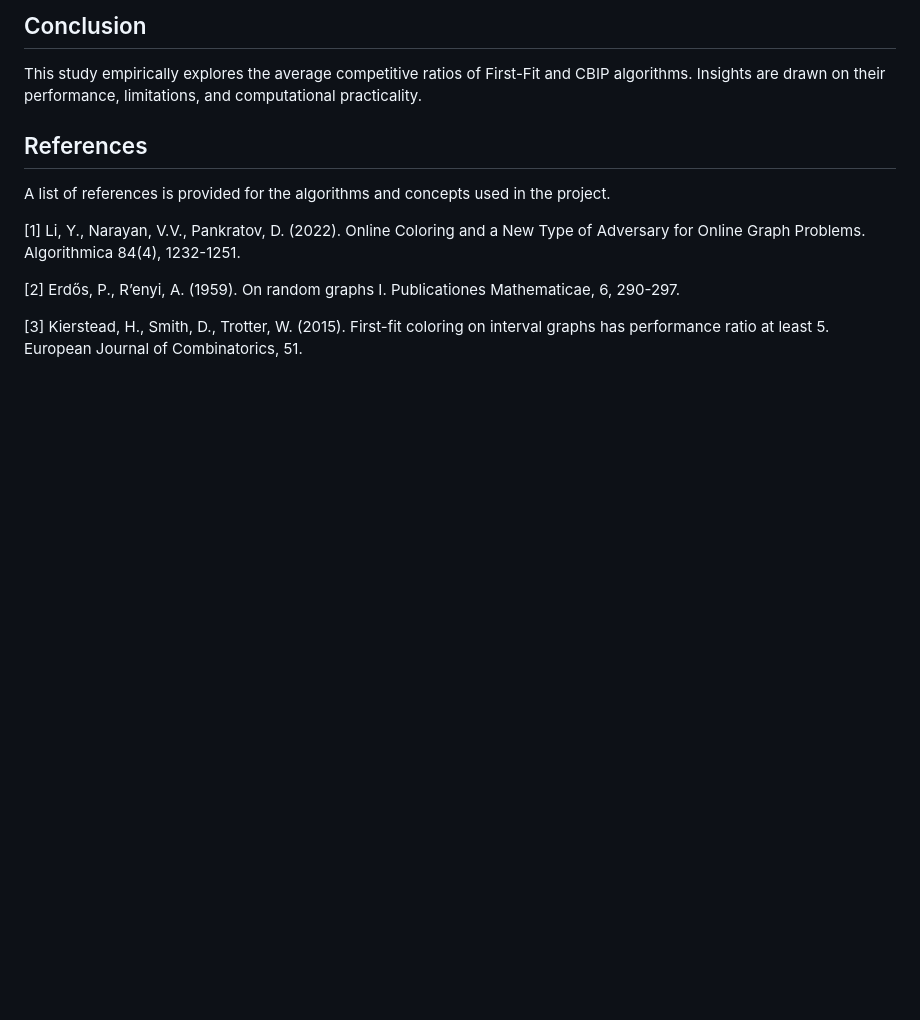
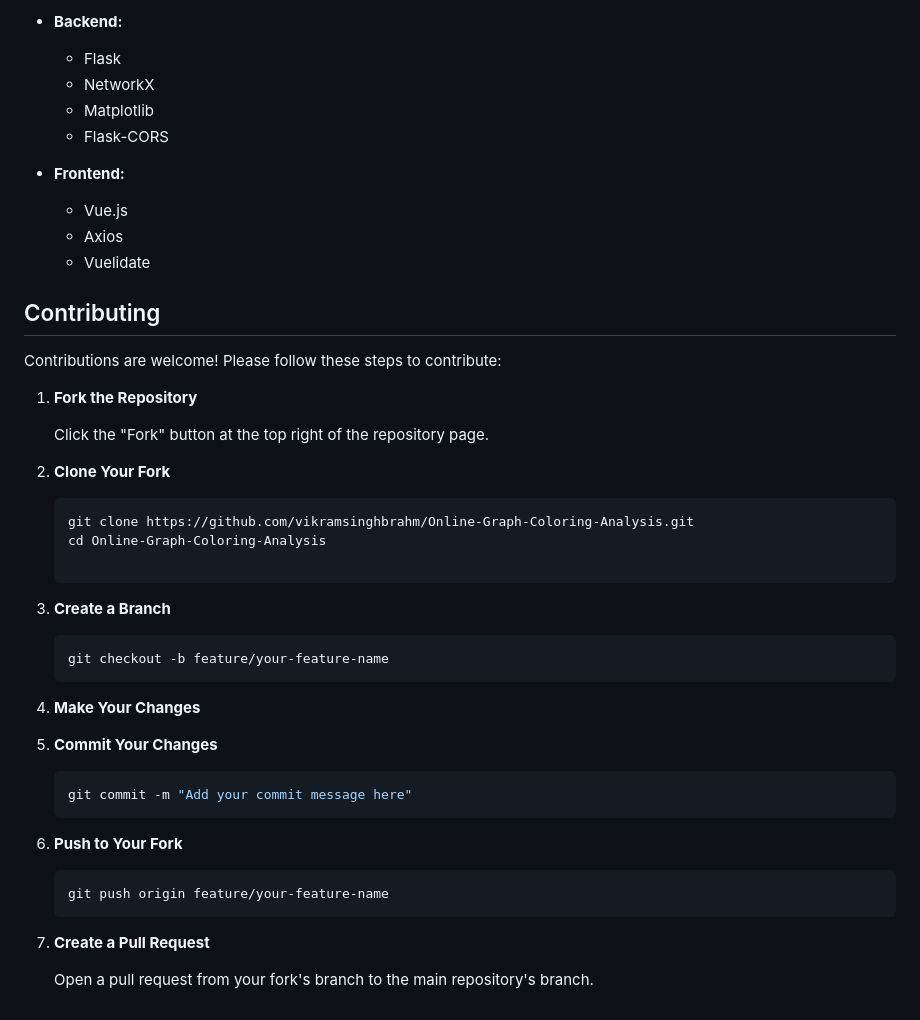
Before and after one commit to Vikramsinghbrahm/Online-Graph-Coloring-Analysis, a Markdown page: README.md, the part around one of its changes. Rendered like a GitHub page; blank space fills up the shorter version.

````diff
--- a/README.md
+++ b/README.md
@@ -99,15 +182,51 @@ Graphs are generated to be k-colorable, allowing efficient testing of k-coloring
 
-## Conclusion
+- **Backend:**
+  - Flask
+  - NetworkX
+  - Matplotlib
+  - Flask-CORS
 
-This study empirically explores the average competitive ratios of First-Fit and CBIP algorithms. Insights are drawn on their performance, limitations, and computational practicality.
+- **Frontend:**
+  - Vue.js
+  - Axios
+  - Vuelidate
 
+## Contributing
 
-## References
+Contributions are welcome! Please follow these steps to contribute:
 
-A list of references is provided for the algorithms and concepts used in the project.
+1. **Fork the Repository**
 
-[1] Li, Y., Narayan, V.V., Pankratov, D. (2022). Online Coloring and a New Type of Adversary for Online Graph Problems. Algorithmica 84(4), 1232-1251.
+   Click the "Fork" button at the top right of the repository page.
 
-[2] Erdős, P., R’enyi, A. (1959). On random graphs I. Publicationes Mathematicae, 6, 290-297.
+2. **Clone Your Fork**
 
-[3] Kierstead, H., Smith, D., Trotter, W. (2015). First-fit coloring on interval graphs has performance ratio at least 5. European Journal of Combinatorics, 51.
+   ```sh
+   git clone https://github.com/vikramsinghbrahm/Online-Graph-Coloring-Analysis.git
+   cd Online-Graph-Coloring-Analysis
+
+   ```
+
+3. **Create a Branch**
+
+   ```sh
+   git checkout -b feature/your-feature-name
+   ```
+
+4. **Make Your Changes**
+
+5. **Commit Your Changes**
+
+   ```sh
+   git commit -m "Add your commit message here"
+   ```
+
+6. **Push to Your Fork**
+
+   ```sh
+   git push origin feature/your-feature-name
+   ```
+
+7. **Create a Pull Request**
+
+   Open a pull request from your fork's branch to the main repository's branch.
````
Also changed, not shown: other parts of README.md (+136 -53 lines).
